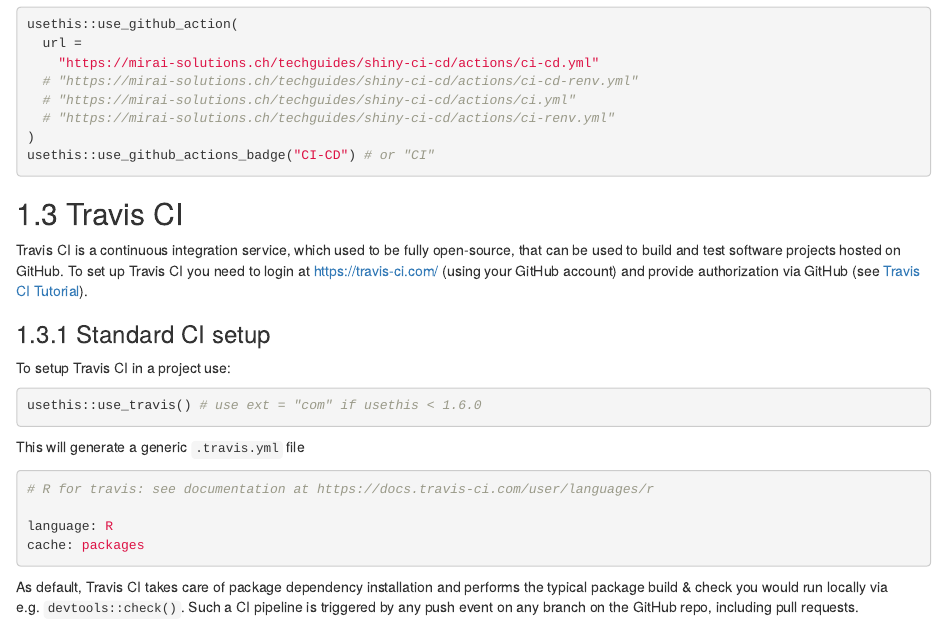
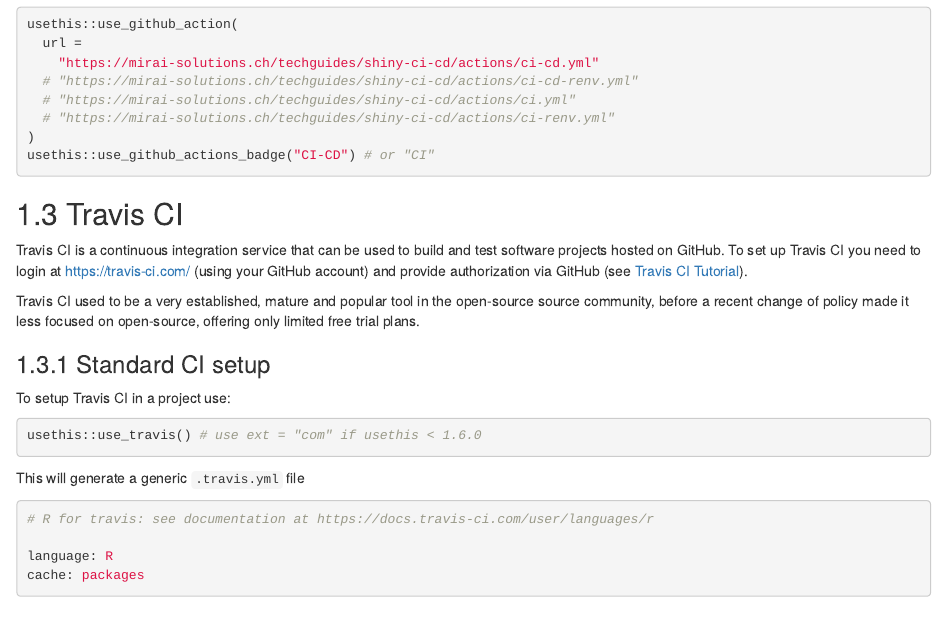
Before and after one commit to miraisolutions/techguides, an R Markdown document (shiny-ci-cd.Rmd): the page in a window 1100 px wide, from 3740 px down. Rendered offline with R 4.5, knitr and Pandoc, with nearby package versions; drawn as R Markdown's standard HTML page in place of the format the file asks for.

Commit message:
Update shiny-ci-cd.Rmd
Co-authored-by: Riccardo Porreca <riccardo.porreca@mirai-solutions.com>

```diff
--- a/shiny-ci-cd.Rmd
+++ b/shiny-ci-cd.Rmd
@@ -97,7 +97,9 @@
 
 ## Travis CI
 
-Travis CI is a continuous integration service, which used to be fully open-source, that can be used to build and test software projects hosted on GitHub. To set up Travis CI you need to login at [https://travis-ci.com/](https://travis-ci.com/) (using your GitHub account) and provide authorization via GitHub (see [Travis CI Tutorial](https://docs.travis-ci.com/user/tutorial)).
+Travis CI is a continuous integration service that can be used to build and test software projects hosted on GitHub. To set up Travis CI you need to login at [https://travis-ci.com/](https://travis-ci.com/) (using your GitHub account) and provide authorization via GitHub (see [Travis CI Tutorial](https://docs.travis-ci.com/user/tutorial)).
+
+Travis CI used to be a very established, mature and popular tool in the open-source source community, before a recent change of policy made it less focused on open-source, offering only limited free trial plans.
 
 ### Standard CI setup
 
```
